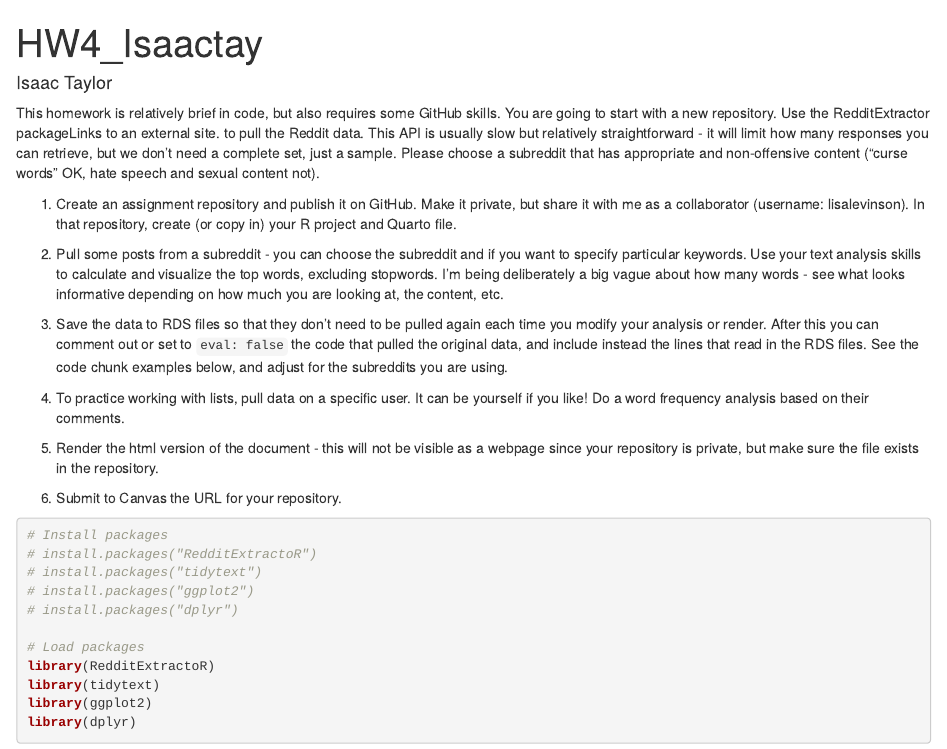
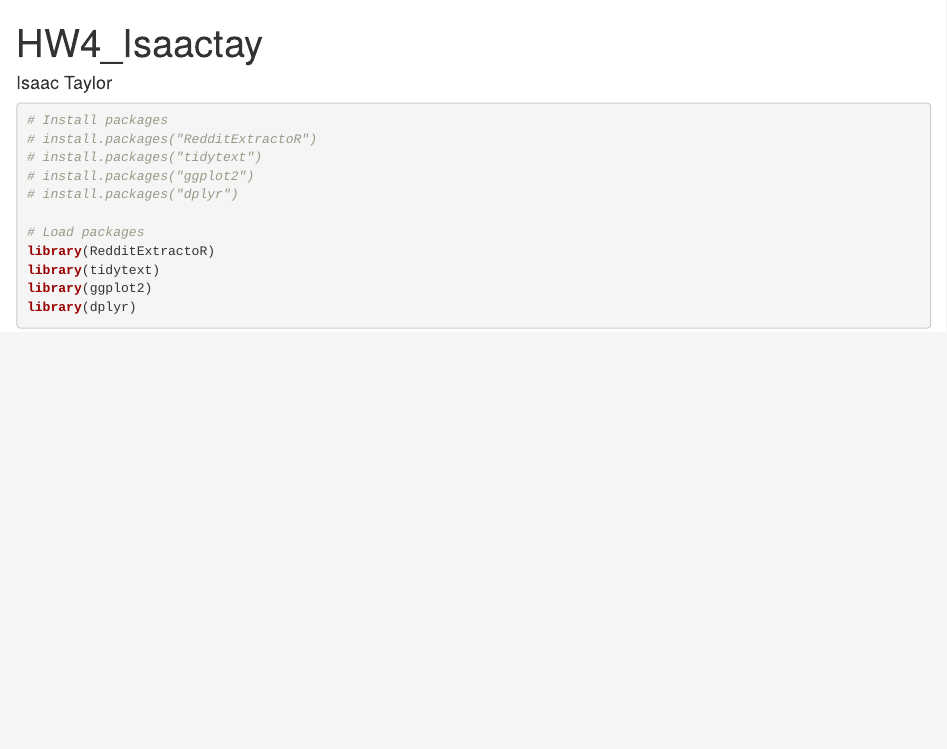
Before and after one commit to i-taylor/ling343_HW4, an R Markdown document (HW4.Rmd): the page in a window 1100 px wide, from its top. Rendered offline with R 4.5, knitr and Pandoc, with nearby package versions.

Commit message:
Final save

````diff
--- a/HW4.Rmd
+++ b/HW4.Rmd
@@ -6,20 +6,6 @@ format:
     embed-resources: true
 editor: visual
 ---
-
-This homework is relatively brief in code, but also requires some GitHub skills. You are going to start with a new repository. Use the RedditExtractor packageLinks to an external site. to pull the Reddit data. This API is usually slow but relatively straightforward - it will limit how many responses you can retrieve, but we don't need a complete set, just a sample. Please choose a subreddit that has appropriate and non-offensive content ("curse words" OK, hate speech and sexual content not).
-
-1.  Create an assignment repository and publish it on GitHub. Make it private, but share it with me as a collaborator (username: lisalevinson). In that repository, create (or copy in) your R project and Quarto file.
-
-2.  Pull some posts from a subreddit - you can choose the subreddit and if you want to specify particular keywords. Use your text analysis skills to calculate and visualize the top words, excluding stopwords. I'm being deliberately a big vague about how many words - see what looks informative depending on how much you are looking at, the content, etc.
-
-3.  Save the data to RDS files so that they don't need to be pulled again each time you modify your analysis or render. After this you can comment out or set to `eval: false` the code that pulled the original data, and include instead the lines that read in the RDS files. See the code chunk examples below, and adjust for the subreddits you are using.
-
-4.  To practice working with lists, pull data on a specific user. It can be yourself if you like! Do a word frequency analysis based on their comments.
-
-5.  Render the html version of the document - this will not be visible as a webpage since your repository is private, but make sure the file exists in the repository.
-
-6.  Submit to Canvas the URL for your repository.
 
 ```{r}
 # Install packages
````
